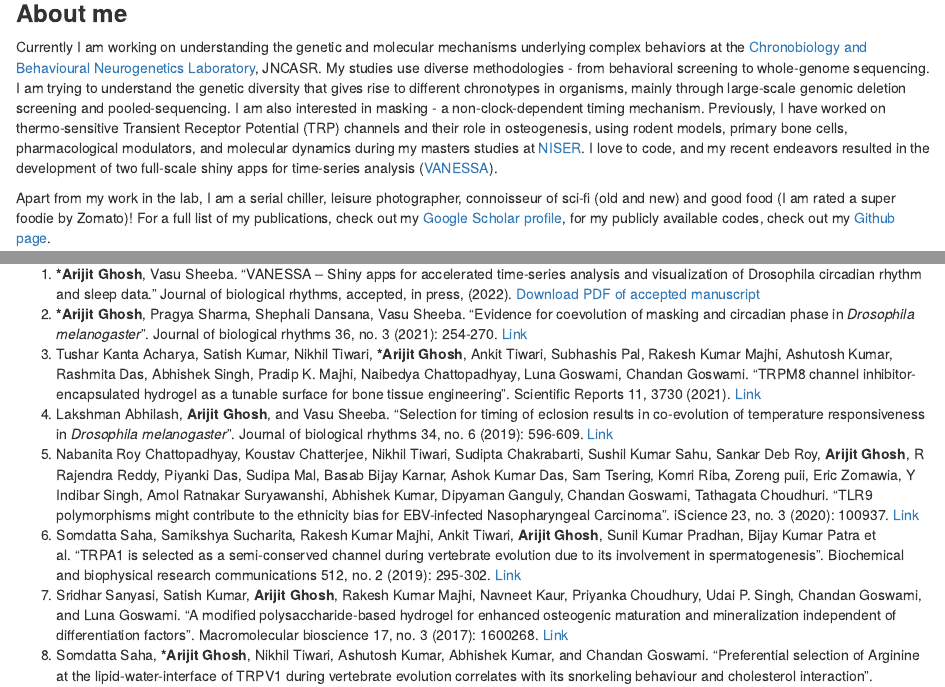
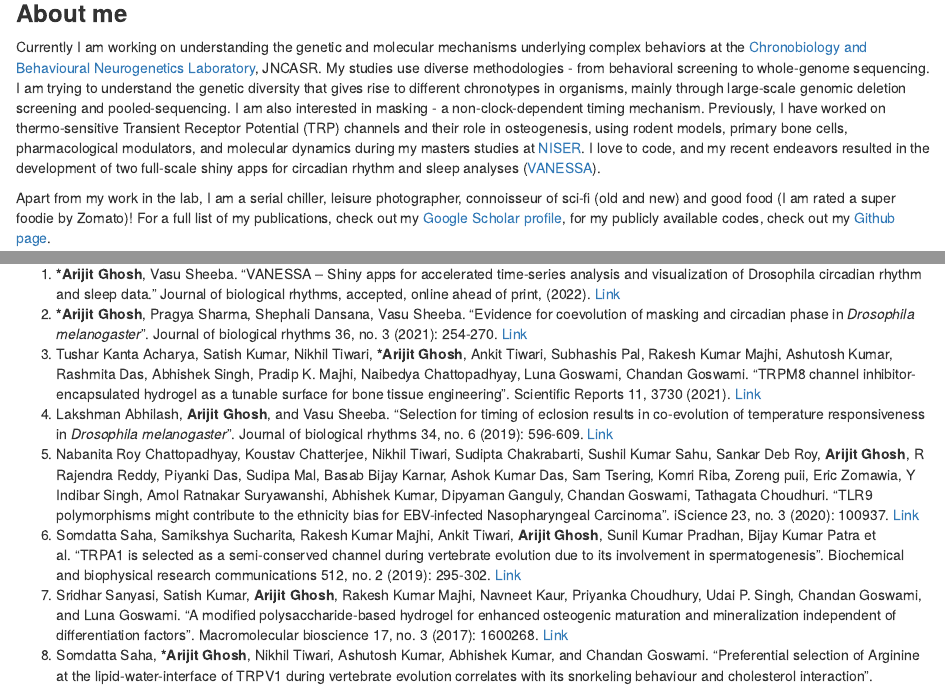
Before and after one commit to orijitghosh/orijitghosh-github.io, an R Markdown document (index.Rmd): the page in a window 1100 px wide, from 130 px down, and a second part further down, joined at a grey line. Rendered offline with R 4.5, knitr and Pandoc, with nearby package versions; drawn as R Markdown's standard HTML page in place of the format the file asks for.

Commit message:
Updated VANESSA link to paper

```diff
--- a/index.Rmd
+++ b/index.Rmd
@@ -23,7 +23,7 @@ output:
 
 ### **About me**
 
-Currently I am working on understanding the genetic and molecular mechanisms underlying complex behaviors at the [Chronobiology and Behavioural Neurogenetics Laboratory](https://www.clockclub.org/), JNCASR. My studies use diverse methodologies - from behavioral screening to whole-genome sequencing. I am trying to understand the genetic diversity that gives rise to different chronotypes in organisms, mainly through large-scale genomic deletion screening and pooled-sequencing. I am also interested in masking - a non-clock-dependent timing mechanism. Previously, I have worked on thermo-sensitive Transient Receptor Potential (TRP) channels and their role in osteogenesis, using rodent models, primary bone cells, pharmacological modulators, and molecular dynamics during my masters studies at [NISER](https://www.niser.ac.in/). I love to code, and my recent endeavors resulted in the development of two full-scale shiny apps for time-series analysis ([VANESSA](https://github.com/orijitghosh/VANESSA-DAM)).
+Currently I am working on understanding the genetic and molecular mechanisms underlying complex behaviors at the [Chronobiology and Behavioural Neurogenetics Laboratory](https://www.clockclub.org/), JNCASR. My studies use diverse methodologies - from behavioral screening to whole-genome sequencing. I am trying to understand the genetic diversity that gives rise to different chronotypes in organisms, mainly through large-scale genomic deletion screening and pooled-sequencing. I am also interested in masking - a non-clock-dependent timing mechanism. Previously, I have worked on thermo-sensitive Transient Receptor Potential (TRP) channels and their role in osteogenesis, using rodent models, primary bone cells, pharmacological modulators, and molecular dynamics during my masters studies at [NISER](https://www.niser.ac.in/). I love to code, and my recent endeavors resulted in the development of two full-scale shiny apps for circadian rhythm and sleep analyses ([VANESSA](https://github.com/orijitghosh/VANESSA-DAM)).
 
 Apart from my work in the lab, I am a serial chiller, leisure photographer, connoisseur of sci-fi (old and new) and good food (I am rated a super foodie by Zomato)! For a full list of my publications, check out my [Google Scholar profile](https://scholar.google.co.in/citations?user=Nuaw_FoAAAAJ&hl=en), for my publicly available codes, check out my [Github page](https://github.com/orijitghosh).
 
@@ -38,8 +38,8 @@ Apart from my work in the lab, I am a serial chiller, leisure photographer, conn
 ### **Publications**
 ###### **\*(asterisk) : First OR joint first author**
 
-1. **\*Arijit Ghosh**, Vasu Sheeba. "VANESSA – Shiny apps for accelerated time-series analysis and visualization of Drosophila circadian rhythm and sleep data." Journal of biological rhythms, accepted, in press, (2022).
-[Download PDF of accepted manuscript](https://github.com/orijitghosh/VANESSA-DAM/blob/main/Ghosh%20et%20al%20JBR%202022%20VANESSA.pdf)
+1. **\*Arijit Ghosh**, Vasu Sheeba. "VANESSA – Shiny apps for accelerated time-series analysis and visualization of Drosophila circadian rhythm and sleep data." Journal of biological rhythms, accepted, online ahead of print, (2022).
+[Link](https://journals.sagepub.com/doi/full/10.1177/07487304221077662)
 2. **\*Arijit Ghosh**, Pragya Sharma, Shephali Dansana, Vasu Sheeba. "Evidence for coevolution of masking and circadian phase in *Drosophila melanogaster*". Journal of biological rhythms 36, no. 3 (2021): 254-270. [Link](https://journals.sagepub.com/doi/full/10.1177/0748730421997262)
 3. Tushar Kanta Acharya, Satish Kumar, Nikhil Tiwari, **\*Arijit Ghosh**, Ankit Tiwari, Subhashis Pal, Rakesh Kumar Majhi, Ashutosh Kumar, Rashmita Das, Abhishek Singh, Pradip K. Majhi, Naibedya Chattopadhyay, Luna Goswami, Chandan Goswami. "TRPM8 channel inhibitor-encapsulated hydrogel as a tunable surface for bone tissue engineering". Scientific Reports 11, 3730 (2021). [Link](https://www.nature.com/articles/s41598-021-81041-w)
 4. Lakshman Abhilash, **Arijit Ghosh**, and Vasu Sheeba. "Selection for timing of eclosion results in co-evolution of temperature responsiveness in *Drosophila melanogaster*". Journal of biological rhythms 34, no. 6 (2019): 596-609. [Link](https://journals.sagepub.com/doi/full/10.1177/0748730419877315)
```
Also changed, not shown: index.html.
